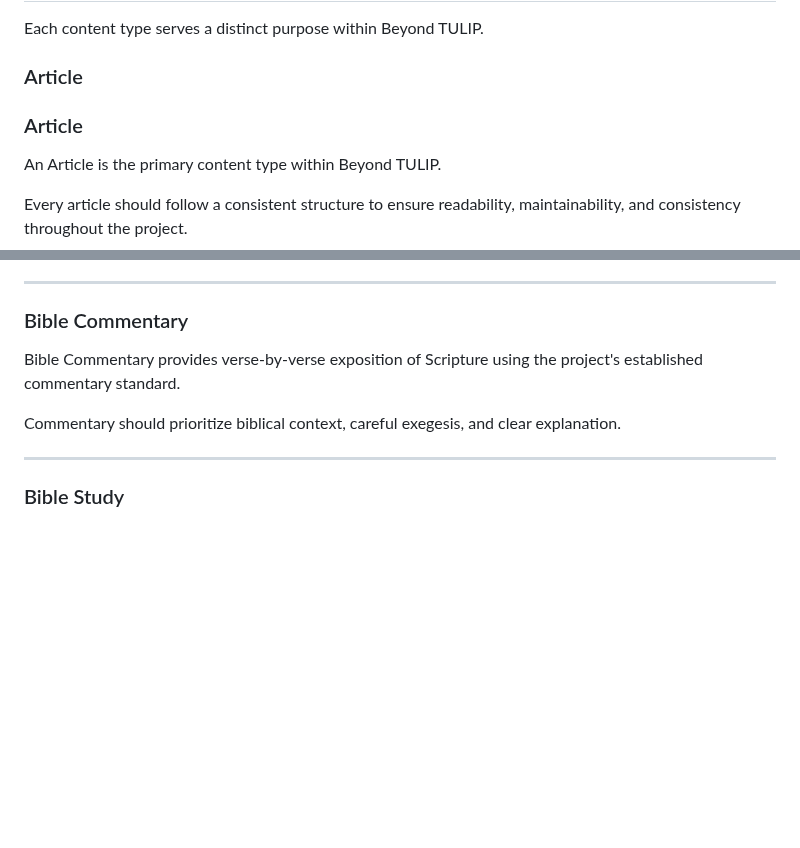
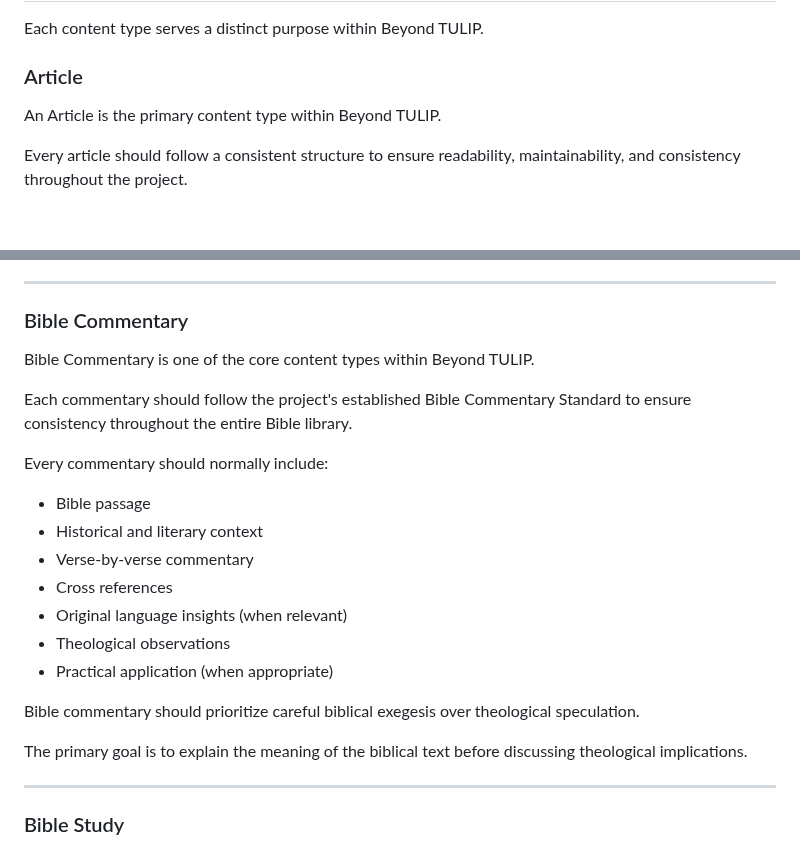
Before and after one commit to bm4wpw24cf-alt/Beyond-TULIP, a Markdown page: docs/03_CONTENT_ARCHITECTURE.md, 2 parts joined by grey strips. GitHub-like rendering; blank space fills up the shorter version.

Commit message:
Refactor Article and Bible Commentary sections
Reorganized the structure of the Article and Bible Commentary sections for clarity and consistency. Added guidelines for Bible Commentary content.

```diff
--- a/docs/03_CONTENT_ARCHITECTURE.md
+++ b/docs/03_CONTENT_ARCHITECTURE.md
@@ -67,8 +67,6 @@ Each content type serves a distinct purpose within Beyond TULIP.
 
 ### Article
 
-### Article
-
 An Article is the primary content type within Beyond TULIP.
 
 Every article should follow a consistent structure to ensure readability, maintainability, and consistency throughout the project.
@@ -91,9 +89,23 @@ Each article should focus on a single theological subject and avoid covering mul
 
 ### Bible Commentary
 
-Bible Commentary provides verse-by-verse exposition of Scripture using the project's established commentary standard.
+Bible Commentary is one of the core content types within Beyond TULIP.
 
-Commentary should prioritize biblical context, careful exegesis, and clear explanation.
+Each commentary should follow the project's established Bible Commentary Standard to ensure consistency throughout the entire Bible library.
+
+Every commentary should normally include:
+
+- Bible passage
+- Historical and literary context
+- Verse-by-verse commentary
+- Cross references
+- Original language insights (when relevant)
+- Theological observations
+- Practical application (when appropriate)
+
+Bible commentary should prioritize careful biblical exegesis over theological speculation.
+
+The primary goal is to explain the meaning of the biblical text before discussing theological implications.
 
 ---
 
```
